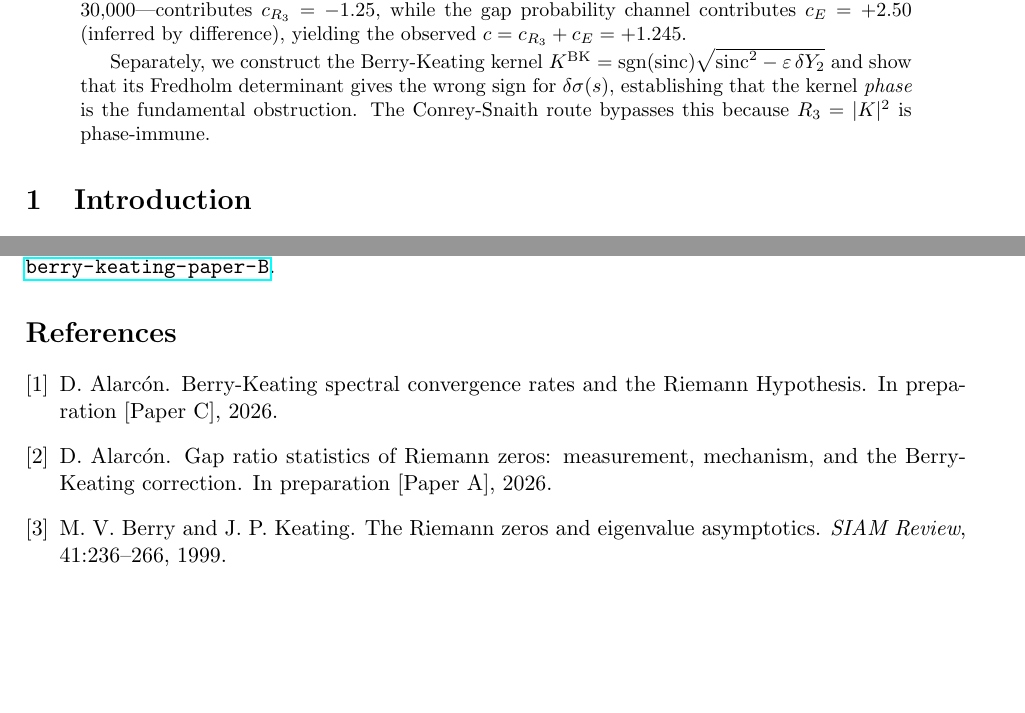
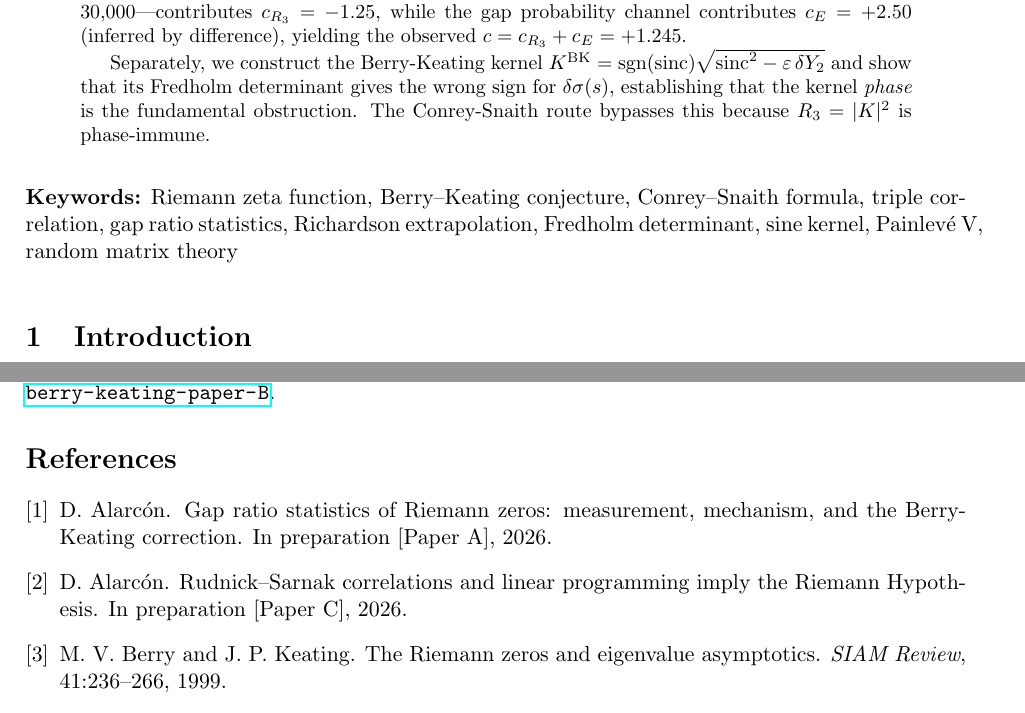
Before and after one commit to dalarconrub/berry-keating-paper-B, a LaTeX paper (main.tex, which reads references.bib): two parts of pages 1 and 9 of 9, joined at a grey line, cut so that both start at the same text, the shorter picture padded with empty space. Compiled offline with pdfLaTeX.

Commit message:
Add keywords, update alarcon2026c title to RS+LP
Co-Authored-By: Claude Opus 4.6 (1M context) <noreply@anthropic.com>

```diff
--- a/main.tex
+++ b/main.tex
@@ -41,6 +41,10 @@ establishing that the kernel \emph{phase} is the fundamental obstruction.
 The Conrey-Snaith route bypasses this because $R_3 = |K|^2$ is phase-immune.
 \end{abstract}
 
+\bigskip
+\noindent\textbf{Keywords:} Riemann zeta function, Berry--Keating conjecture, Conrey--Snaith formula, triple correlation, gap ratio statistics, Richardson extrapolation, Fredholm determinant, sine kernel, Painlev\'e~V, random matrix theory
+
+\bigskip
 
 %% ================================================================
 \section{Introduction}
--- a/references.bib
+++ b/references.bib
@@ -133,7 +133,7 @@
 
 @unpublished{alarcon2026c,
   author = {Alarc\'on, D.},
-  title  = {{B}erry-{K}eating spectral convergence rates and the {R}iemann {H}ypothesis},
+  title  = {{R}udnick--{S}arnak correlations and linear programming imply the {R}iemann {H}ypothesis},
   note   = {In preparation [Paper~C]},
   year   = {2026},
 }
```
Also changed, not shown: main.pdf.
